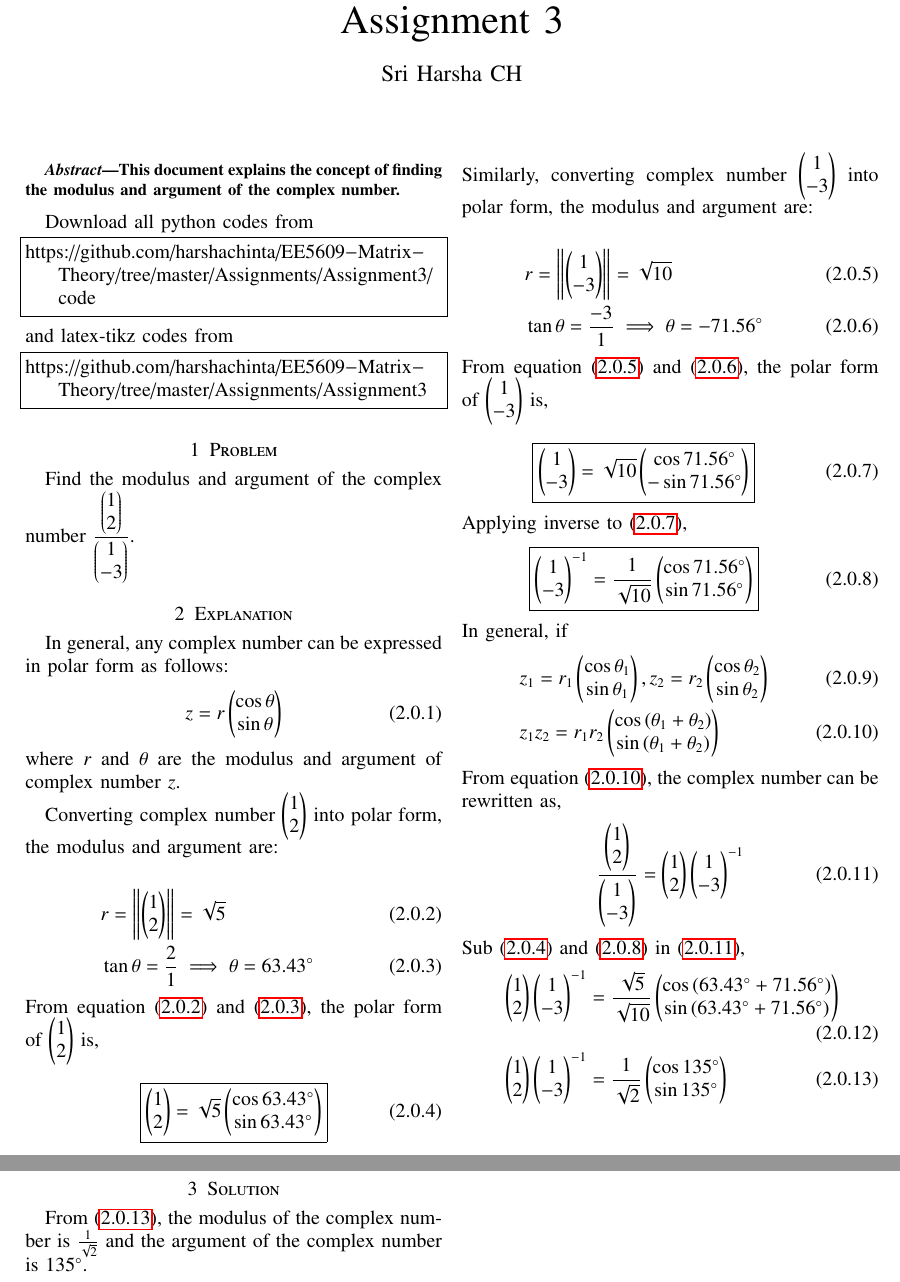
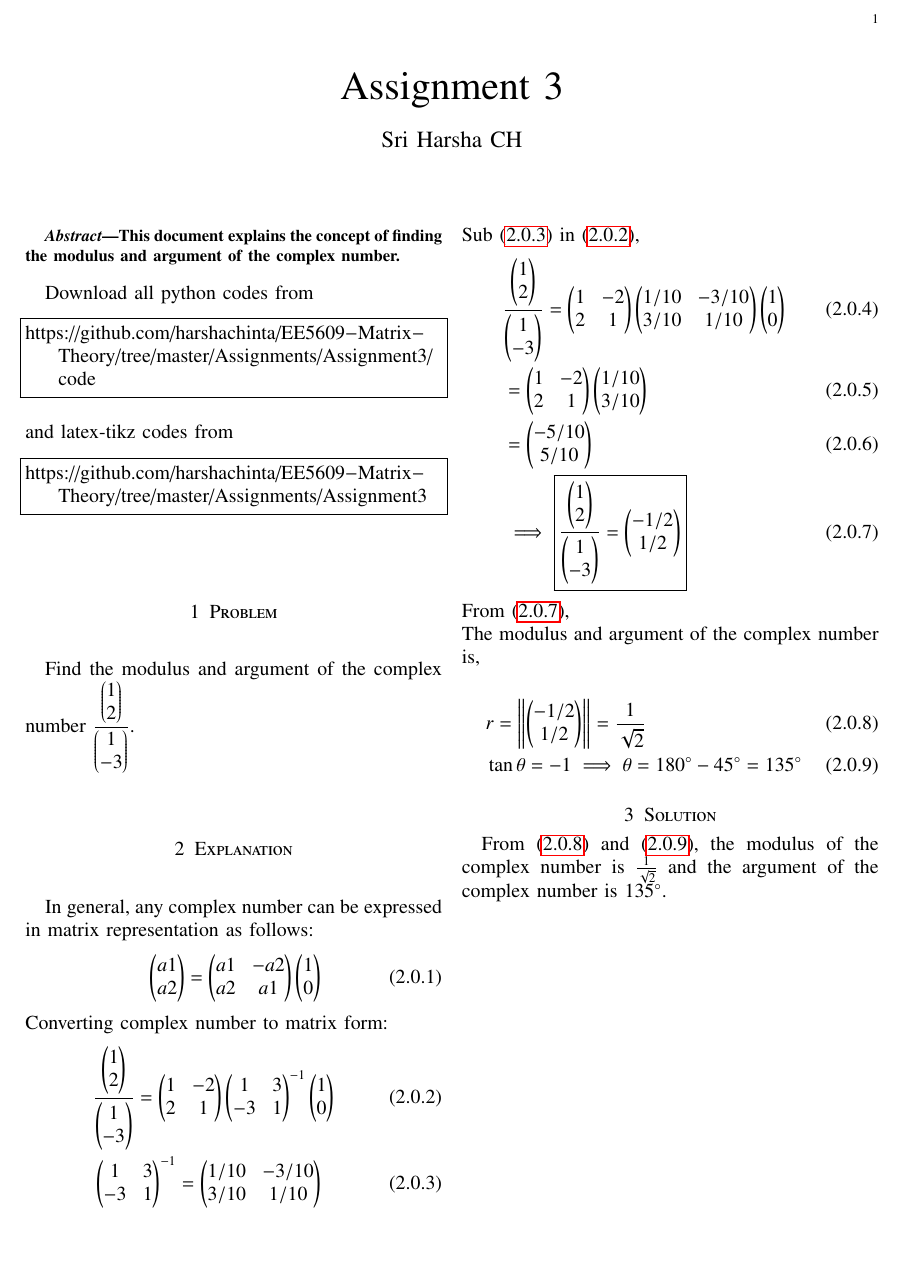
Before and after one commit to harshachinta/EE5609-Matrix-Theory, a LaTeX problem sheet (Assignments/Assignment3/assignment3.tex): two parts of pages 1 and 2 of 2 before the commit and part of the page after it, the two joined at a grey line, cut at the place of the change, the shorter picture padded with empty space. Compiled offline with pdfLaTeX.

Commit message:
Update assignment3.tex

```diff
--- a/Assignments/Assignment3/assignment3.tex
+++ b/Assignments/Assignment3/assignment3.tex
@@ -156,52 +156,32 @@ https://github.com/harshachinta/EE5609-Matrix-Theory/tree/master/Assignments/Ass
 \section{Problem}
 Find the modulus and argument of the complex number $\frac{\myvec{1\\ 2}}{\myvec{1\\ -3}}$.
 \section{Explanation}
-In general, any complex number can be expressed in polar form as follows:
-\begin{align}  \label{eq:eq_1}
-& z = r\myvec{\cos{\theta}\\ \sin{\theta}}
+In general, any complex number can be expressed in matrix representation as follows:
+\begin{align}  \label{eq:gen_1}
+& \myvec{a1\\ a2} = \myvec{a1 & -a2\\ a2 & a1}\myvec{1\\ 0}
 \end{align}
-where $r$ and $\theta$ are the modulus and argument of complex number $z$.
-
-Converting complex number \myvec{1\\ 2} into polar form, the modulus and argument are:\\
+Converting complex number to matrix form:
 \begin{align}
-& r = \norm{\myvec{1\\ 2}} = \sqrt{5} \label{eq:mod_1}\\
-& \tan\theta = \frac{2}{1} \implies \theta = 63.43^{\circ} \label{eq:arg_1}
+& \frac{\myvec{1\\ 2}}{\myvec{1\\ -3}} = \myvec{1 & -2\\ 2 &1}\myvec{1 & 3\\ -3 &1}^{-1}\myvec{1\\ 0}\label{eq:equ_1}\\
+&\myvec{1 & 3\\ -3 &1}^{-1} = \myvec{1/10 & -3/10\\ 3/10 &1/10}\label{eq:eq_2}
 \end{align}
-From equation \eqref{eq:mod_1} and \eqref{eq:arg_1}, the polar form of \myvec{1\\ 2} is,\\
+Sub \eqref{eq:eq_2} in \eqref{eq:equ_1},
 \begin{align}
-& \boxed{\myvec{1\\ 2} = \sqrt{5}\myvec{\cos{63.43^{\circ}}\\ \sin{63.43^{\circ}}}} \label{eq:comp_1}
+& \frac{\myvec{1\\ 2}}{\myvec{1\\ -3}} = \myvec{1 & -2\\ 2 &1}\myvec{1/10 & -3/10\\ 3/10 &1/10}\myvec{1\\ 0}\label{eq:eq_3}\\
+& = \myvec{1 & -2\\ 2 &1}\myvec{1/10\\ 3/10}\\
+& = \myvec{-5/10\\ 5/10}\\
+& \implies \boxed{\frac{\myvec{1\\ 2}}{\myvec{1\\ -3}} = \myvec{-1/2\\ 1/2}} \label{eq:fin_eq}
 \end{align}
-Similarly, converting complex number \myvec{1\\ -3} into polar form, the modulus and argument are:\\
+From \eqref{eq:fin_eq},\\
+The modulus and argument of the complex number is,\\
 \begin{align}
-& r = \norm{\myvec{1\\ -3}} = \sqrt{10} \label{eq:mod_2}\\
-& \tan\theta = \frac{-3}{1} \implies \theta = -71.56^{\circ} \label{eq:arg_2}
-\end{align}
-From equation \eqref{eq:mod_2} and \eqref{eq:arg_2}, the polar form of \myvec{1\\ -3} is,\\
-\begin{align}
-& \boxed{\myvec{1\\ -3} = \sqrt{10}\myvec{\cos{71.56^{\circ}}\\ -\sin{71.56^{\circ}}}} \label{eq:comp_2}
-\end{align}
-Applying inverse to \eqref{eq:comp_2},
-\begin{align}
-& \boxed{\myvec{1\\ -3}^{-1} = \frac{1}{\sqrt{10}}\myvec{\cos{71.56^{\circ}}\\ \sin{71.56^{\circ}}}} \label{eq:comp_3}
-\end{align}
-In general, if
-\begin{align}  \label{eq:eq_1}
-& z_1 = r_1\myvec{\cos{\theta_1}\\ \sin{\theta_1}},  z_2 = r_2\myvec{\cos{\theta_2}\\ \sin{\theta_2}} \\
-&z_1z_2 = r_1r_2\myvec{\cos{(\theta_1+\theta_2)}\\ \sin{(\theta_1+\theta_2)}} \label{eq:gen_2}
-\end{align}
-From equation \eqref{eq:gen_2}, the complex number can be rewritten as,
-\begin{align}
-& \frac{\myvec{1\\ 2}}{\myvec{1\\ -3}} = \myvec{1\\ 2} \myvec{1\\ -3}^{-1} \label{eq:gen_3}
-\end{align}
-Sub \eqref{eq:comp_1} and \eqref{eq:comp_3} in \eqref{eq:gen_3},
-\begin{align}
-&\myvec{1\\ 2} \myvec{1\\ -3}^{-1} =\frac{\sqrt{5}}{\sqrt{10}}\myvec{\cos{(63.43^{\circ}+71.56^{\circ})}\\ \sin{(63.43^{\circ}+71.56^{\circ})}}\\
-&\myvec{1\\ 2} \myvec{1\\ -3}^{-1} = \frac{1}{\sqrt{2}}\myvec{\cos{135^{\circ}}\\ \sin{135^{\circ}}} \label{eq:sol}
+& r = \norm{\myvec{-1/2\\ 1/2}} = \frac{1}{\sqrt{2}}\label{eq:mod}\\
+& \tan\theta = -1 \implies \theta = 180^{\circ}-45^{\circ} = 135^{\circ} \label{eq:arg}
 \end{align}
 
 
 \section{Solution}
 
-From \eqref{eq:sol}, the modulus of the complex number is $\frac{1}{\sqrt{2}}$ and the argument of the complex number is $135^{\circ}$.
+From \eqref{eq:mod} and \eqref{eq:arg}, the modulus of the complex number is $\frac{1}{\sqrt{2}}$ and the argument of the complex number is $135^{\circ}$.
 
 \\\end{document}
```
